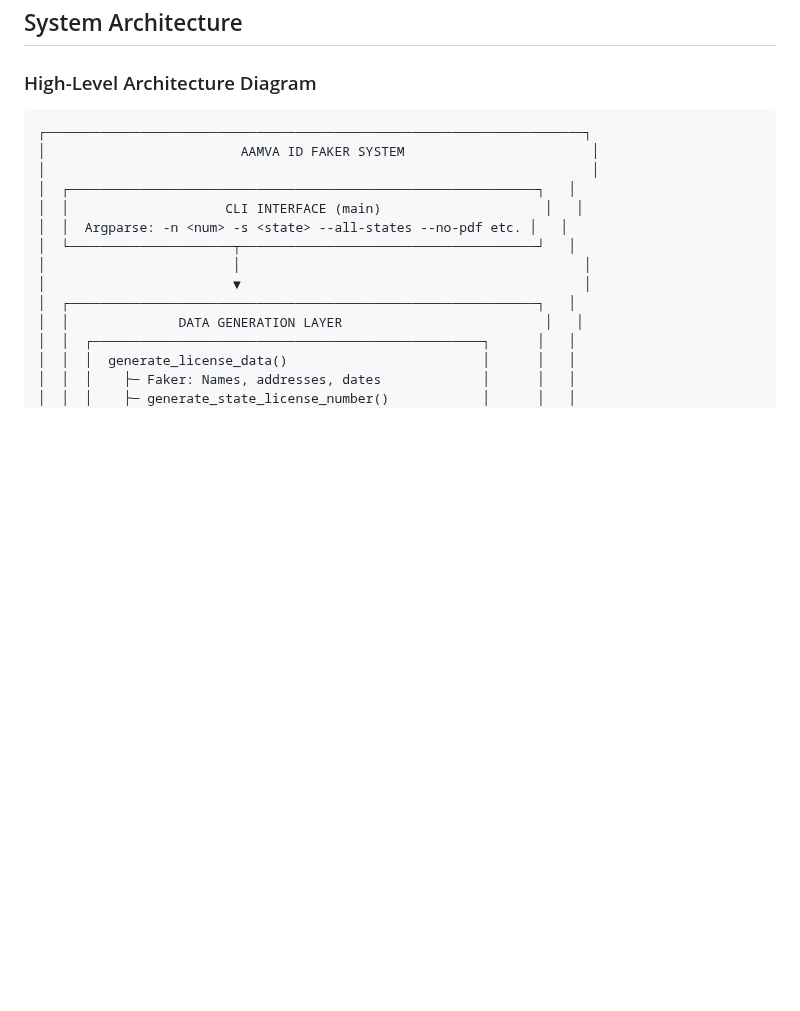
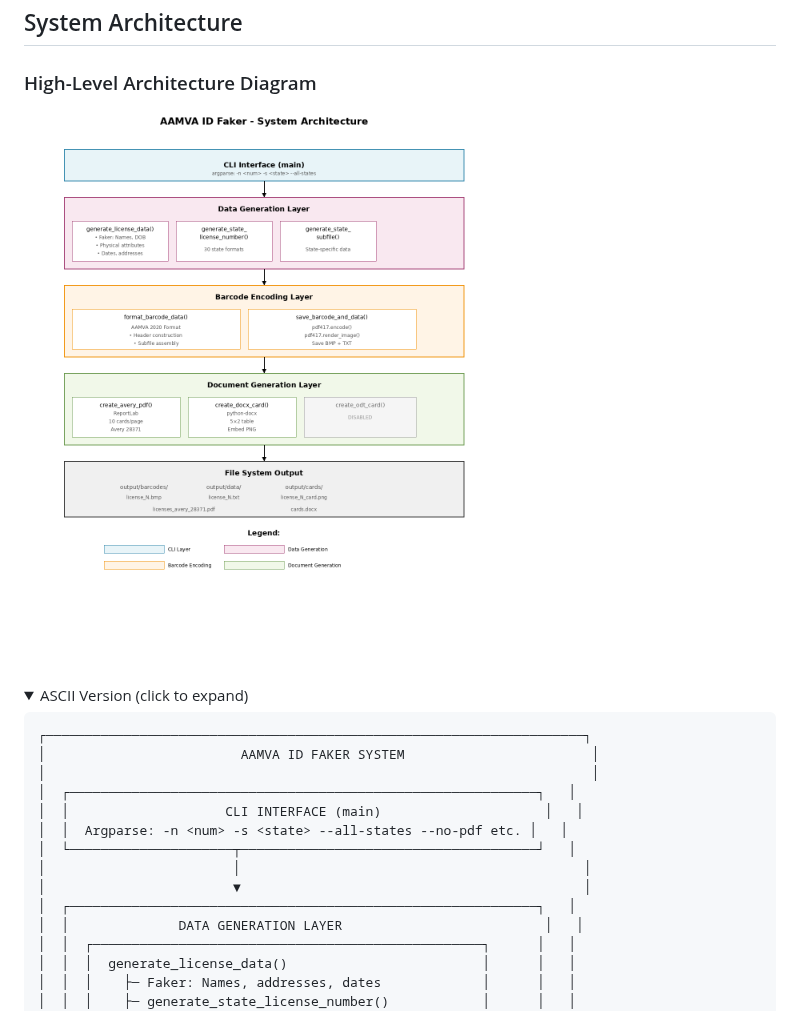
Before and after one commit to Grand-Tetons-Inc/aamva-id-faker, a Markdown page: ARCHITECTURE.md, the part around one of its changes. Drawn GitHub-style; pictures changed too: docs/images/architecture_diagram.png (added); folded sections open; blank space fills up the shorter version.

````diff
--- a/ARCHITECTURE.md
+++ b/ARCHITECTURE.md
@@ -40,6 +40,11 @@ The AAMVA ID Faker is a **786-line single-file Python application** designed to
 ## System Architecture
 
 ### High-Level Architecture Diagram
+
+![System Architecture](docs/images/architecture_diagram.png)
+
+<details>
+<summary>ASCII Version (click to expand)</summary>
 
 ```
 ┌─────────────────────────────────────────────────────────────────────┐
````
Also changed, not shown: other parts of ARCHITECTURE.md (+16 -0 lines), ANALYSIS_SUMMARY.md (+2 -0 lines), DATA_STRUCTURES.md (+7 -0 lines), docs/images/barcode_structure_diagram.png (added), docs/images/component_dependency_graph.png (added), docs/images/data_flow_diagram.png (added), docs/images/state_coverage_chart.png (added), 1 other file.
